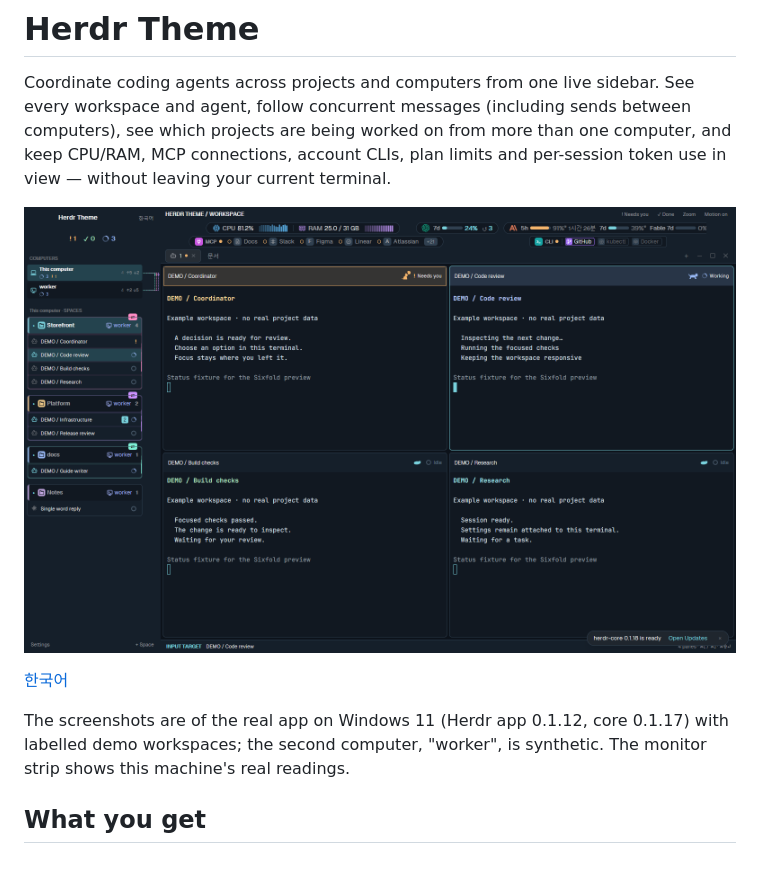
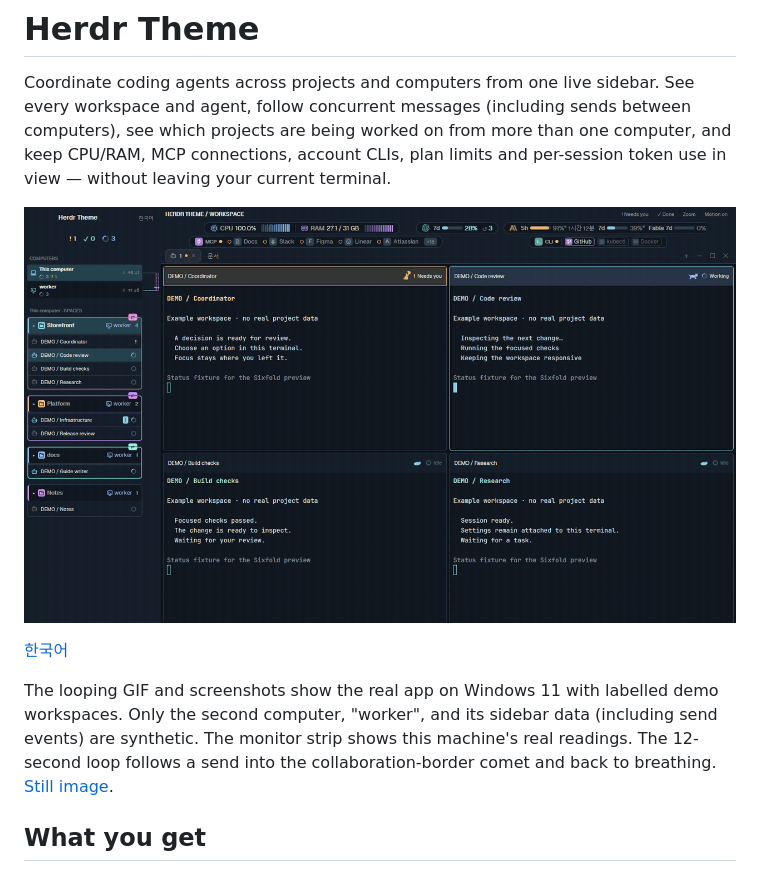
Before and after one commit to chanyang721/herdr-theme, a Markdown page: README.md, the part around the change. GitHub-like rendering; pictures changed too: preview.gif (added), preview.png.

```diff
--- a/README.md
+++ b/README.md
@@ -2,11 +2,11 @@
 
 Coordinate coding agents across projects and computers from one live sidebar. See every workspace and agent, follow concurrent messages (including sends between computers), see which projects are being worked on from more than one computer, and keep CPU/RAM, MCP connections, account CLIs, plan limits and per-session token use in view — without leaving your current terminal.
 
-![Herdr Theme on Windows: two computers, shared work on Storefront, the monitor strip](preview.png)
+![Herdr Theme on Windows: two computers, shared work on Storefront, the monitor strip](preview.gif)
 
 [한국어](README.ko.md)
 
-The screenshots are of the real app on Windows 11 (Herdr app 0.1.12, core 0.1.17) with labelled demo workspaces; the second computer, "worker", is synthetic. The monitor strip shows this machine's real readings.
+The looping GIF and screenshots show the real app on Windows 11 with labelled demo workspaces. Only the second computer, "worker", and its sidebar data (including send events) are synthetic. The monitor strip shows this machine's real readings. The 12-second loop follows a send into the collaboration-border comet and back to breathing. [Still image](preview.png).
 
 ## What you get
 
```
Also changed, not shown: README.ko.md (+2 -2 lines).
